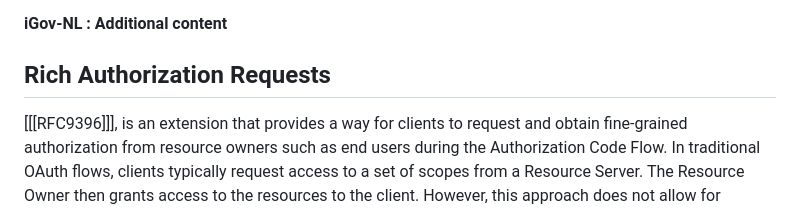
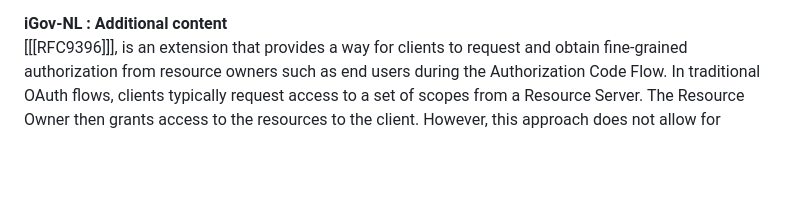
Before and after one commit to Logius-standaarden/OAuth-NL-profiel, a Markdown page: Advanced OAuth Security Options.md, the part around one of its changes. GitHub-like rendering; blank space fills up the shorter version.

```diff
--- a/Advanced OAuth Security Options.md
+++ b/Advanced OAuth Security Options.md
@@ -42,7 +45,5 @@ More detailed information about securely implementing PoP are described in [FAPI
 <aside class=" addition">
 <b>iGov-NL : Additional content</b></br>
-
-## Rich Authorization Requests
 
 [[[RFC9396]]], is an extension that provides a way for clients to request and obtain fine-grained authorization from resource owners such as end users during the Authorization Code Flow.
 In traditional OAuth flows, clients typically request access to a set of scopes from a Resource Server. The Resource Owner then grants access to the resources to the client. However, this approach does not allow for granular control over the access granted to a client and can lead to over-provisioning of access, which poses various security risks. With RAR, clients can pass an `authorization_details` claim to request specific permissions for each individual resource they want to access. It also allows for the Resource Server to implement specific business logic to deal with special types of requests. Think of one-time payments or step-up multi-factor authentication.
```
Also changed, not shown: other parts of Advanced OAuth Security Options.md (+4 -0 lines).
